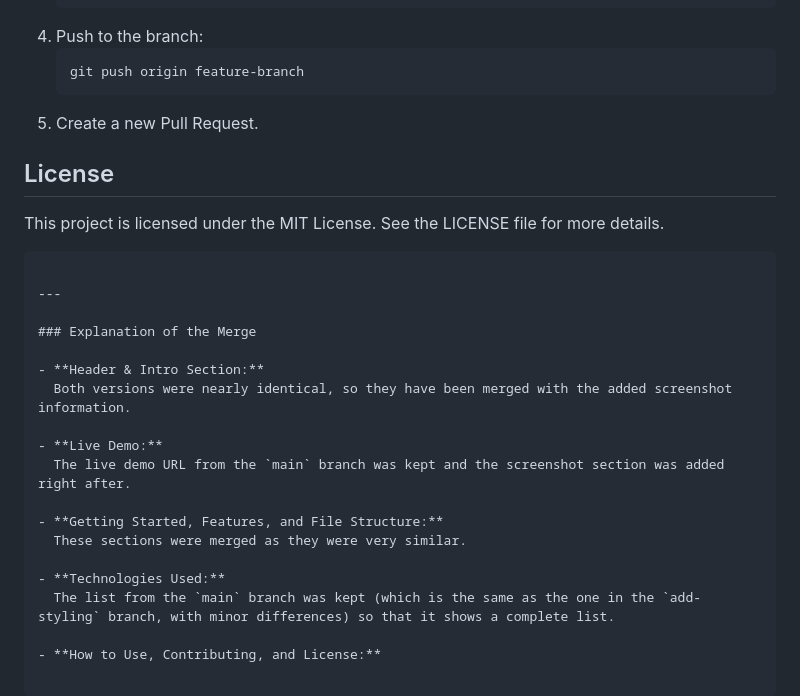
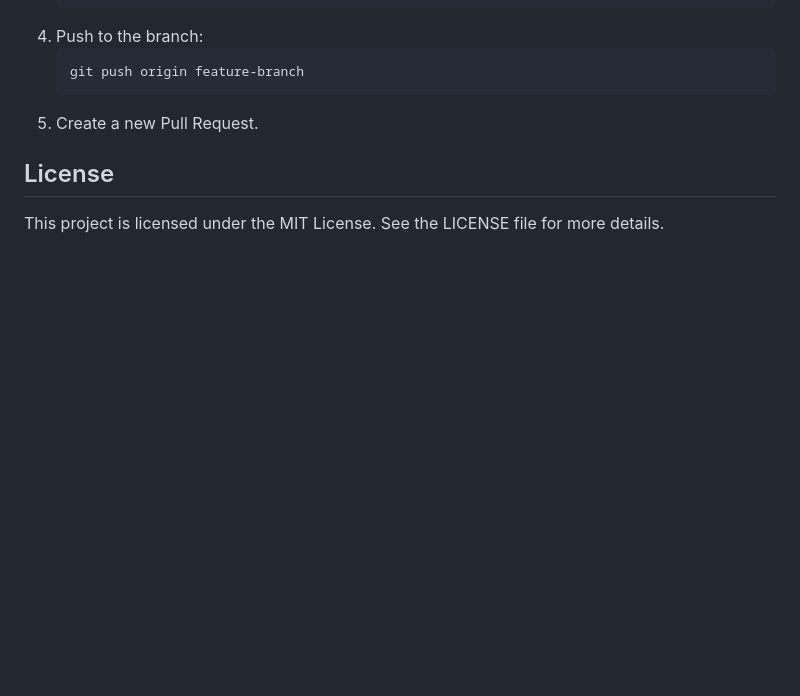
Before and after one commit to RomanTsisyk/Google-Play-Console-Reviews-Visualization-Tool, a Markdown page: README.md, the part around the change. Drawn GitHub-style; blank space fills up the shorter version.

````diff
--- a/README.md
+++ b/README.md
@@ -107,22 +107,3 @@ Contributions are welcome! Please fork the repository and create a pull request
 ## License
 
 This project is licensed under the MIT License. See the LICENSE file for more details.
-```
-
----
-
-### Explanation of the Merge
-
-- **Header & Intro Section:**
-  Both versions were nearly identical, so they have been merged with the added screenshot information.
-
-- **Live Demo:**
-  The live demo URL from the `main` branch was kept and the screenshot section was added right after.
-
-- **Getting Started, Features, and File Structure:**
-  These sections were merged as they were very similar.
-
-- **Technologies Used:**
-  The list from the `main` branch was kept (which is the same as the one in the `add-styling` branch, with minor differences) so that it shows a complete list.
-
-- **How to Use, Contributing, and License:**
````
